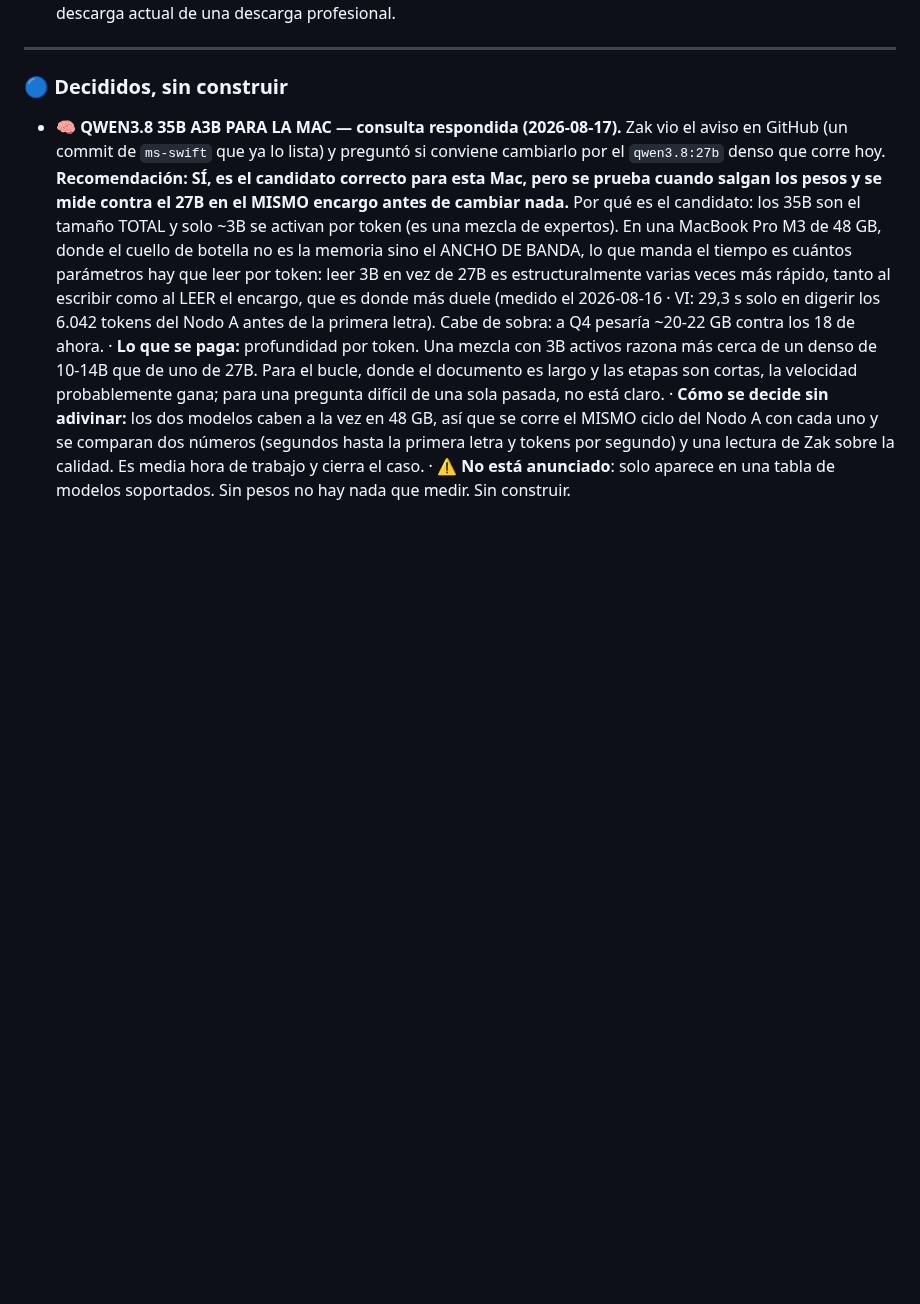
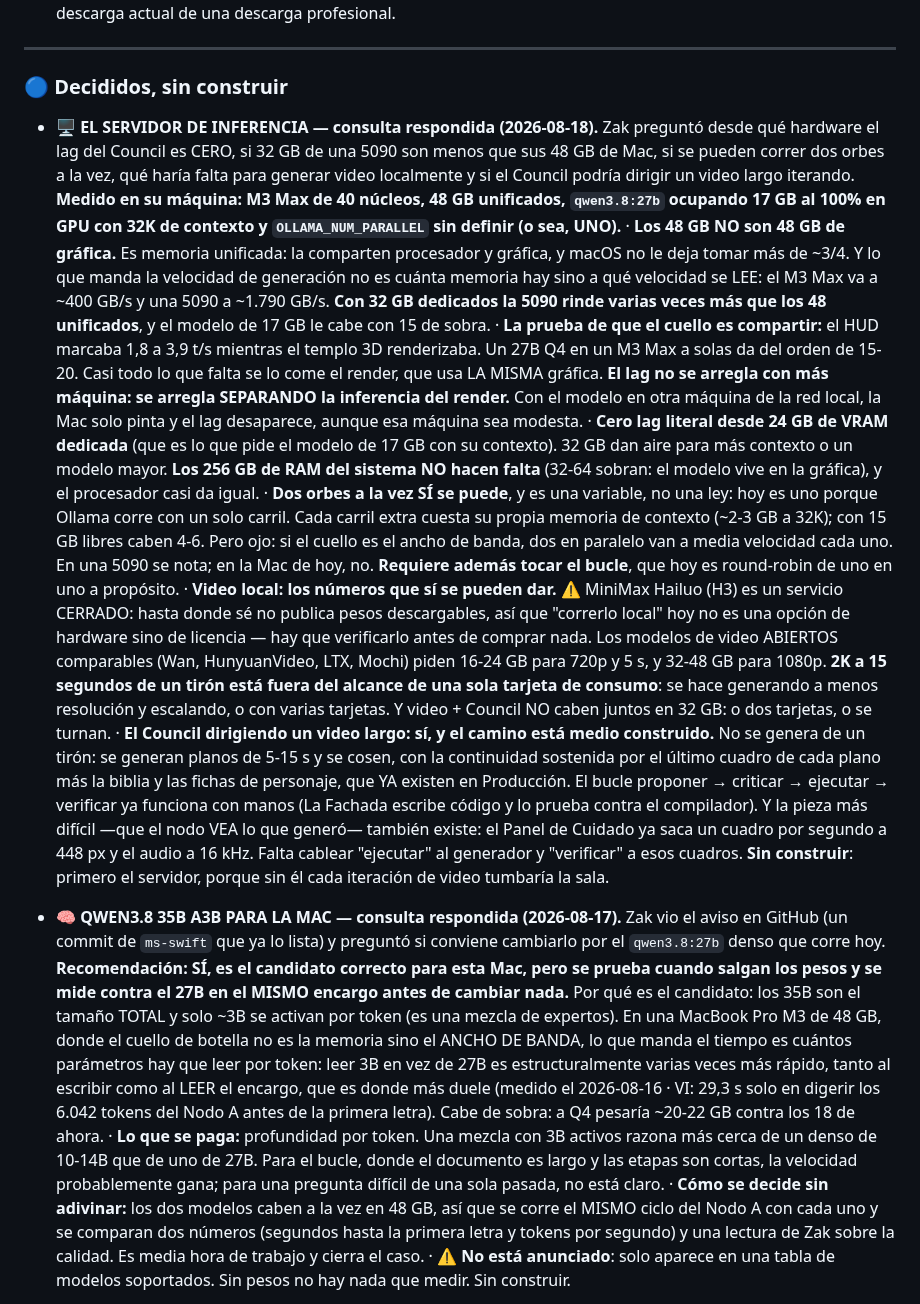
Before and after one commit to ZakHaarSolar/rsv-admin, a Markdown page: CLAUDE_maestro_RESPALDO.md, the part around the change. GitHub-like rendering; blank space fills up the shorter version.

Commit message:
Respaldo: la consulta del servidor de inferencia
Co-Authored-By: Claude Opus 5 <noreply@anthropic.com>

```diff
--- a/CLAUDE_maestro_RESPALDO.md
+++ b/CLAUDE_maestro_RESPALDO.md
@@ -1248,6 +1248,55 @@ Android: primera versión en Prueba interna. Detalle en
 
 ### 🔵 Decididos, sin construir
 
+
+- **🖥 EL SERVIDOR DE INFERENCIA — consulta respondida (2026-08-18).** Zak
+  preguntó desde qué hardware el lag del Council es CERO, si 32 GB de una 5090
+  son menos que sus 48 GB de Mac, si se pueden correr dos orbes a la vez, qué
+  haría falta para generar video localmente y si el Council podría dirigir un
+  video largo iterando. **Medido en su máquina: M3 Max de 40 núcleos, 48 GB
+  unificados, `qwen3.8:27b` ocupando 17 GB al 100% en GPU con 32K de contexto y
+  `OLLAMA_NUM_PARALLEL` sin definir (o sea, UNO).**
+  · **Los 48 GB NO son 48 GB de gráfica.** Es memoria unificada: la comparten
+  procesador y gráfica, y macOS no le deja tomar más de ~3/4. Y lo que manda la
+  velocidad de generación no es cuánta memoria hay sino a qué velocidad se LEE:
+  el M3 Max va a ~400 GB/s y una 5090 a ~1.790 GB/s. **Con 32 GB dedicados la
+  5090 rinde varias veces más que los 48 unificados**, y el modelo de 17 GB le
+  cabe con 15 de sobra.
+  · **La prueba de que el cuello es compartir:** el HUD marcaba 1,8 a 3,9 t/s
+  mientras el templo 3D renderizaba. Un 27B Q4 en un M3 Max a solas da del
+  orden de 15-20. Casi todo lo que falta se lo come el render, que usa LA MISMA
+  gráfica. **El lag no se arregla con más máquina: se arregla SEPARANDO la
+  inferencia del render.** Con el modelo en otra máquina de la red local, la
+  Mac solo pinta y el lag desaparece, aunque esa máquina sea modesta.
+  · **Cero lag literal desde 24 GB de VRAM dedicada** (que es lo que pide el
+  modelo de 17 GB con su contexto). 32 GB dan aire para más contexto o un
+  modelo mayor. **Los 256 GB de RAM del sistema NO hacen falta** (32-64 sobran:
+  el modelo vive en la gráfica), y el procesador casi da igual.
+  · **Dos orbes a la vez SÍ se puede**, y es una variable, no una ley: hoy es
+  uno porque Ollama corre con un solo carril. Cada carril extra cuesta su
+  propia memoria de contexto (~2-3 GB a 32K); con 15 GB libres caben 4-6. Pero
+  ojo: si el cuello es el ancho de banda, dos en paralelo van a media velocidad
+  cada uno. En una 5090 se nota; en la Mac de hoy, no. **Requiere además tocar
+  el bucle**, que hoy es round-robin de uno en uno a propósito.
+  · **Video local: los números que sí se pueden dar.** ⚠️ MiniMax Hailuo (H3) es
+  un servicio CERRADO: hasta donde sé no publica pesos descargables, así que
+  "correrlo local" hoy no es una opción de hardware sino de licencia — hay que
+  verificarlo antes de comprar nada. Los modelos de video ABIERTOS comparables
+  (Wan, HunyuanVideo, LTX, Mochi) piden 16-24 GB para 720p y 5 s, y 32-48 GB
+  para 1080p. **2K a 15 segundos de un tirón está fuera del alcance de una sola
+  tarjeta de consumo**: se hace generando a menos resolución y escalando, o con
+  varias tarjetas. Y video + Council NO caben juntos en 32 GB: o dos tarjetas,
+  o se turnan.
+  · **El Council dirigiendo un video largo: sí, y el camino está medio
+  construido.** No se genera de un tirón: se generan planos de 5-15 s y se
+  cosen, con la continuidad sostenida por el último cuadro de cada plano más la
+  biblia y las fichas de personaje, que YA existen en Producción. El bucle
+  proponer → criticar → ejecutar → verificar ya funciona con manos (La Fachada
+  escribe código y lo prueba contra el compilador). Y la pieza más difícil —que
+  el nodo VEA lo que generó— también existe: el Panel de Cuidado ya saca un
+  cuadro por segundo a 448 px y el audio a 16 kHz. Falta cablear "ejecutar" al
+  generador y "verificar" a esos cuadros. **Sin construir**: primero el
+  servidor, porque sin él cada iteración de video tumbaría la sala.
 
 - **🧠 QWEN3.8 35B A3B PARA LA MAC — consulta respondida (2026-08-17).** Zak vio
   el aviso en GitHub (un commit de `ms-swift` que ya lo lista) y preguntó si
```
